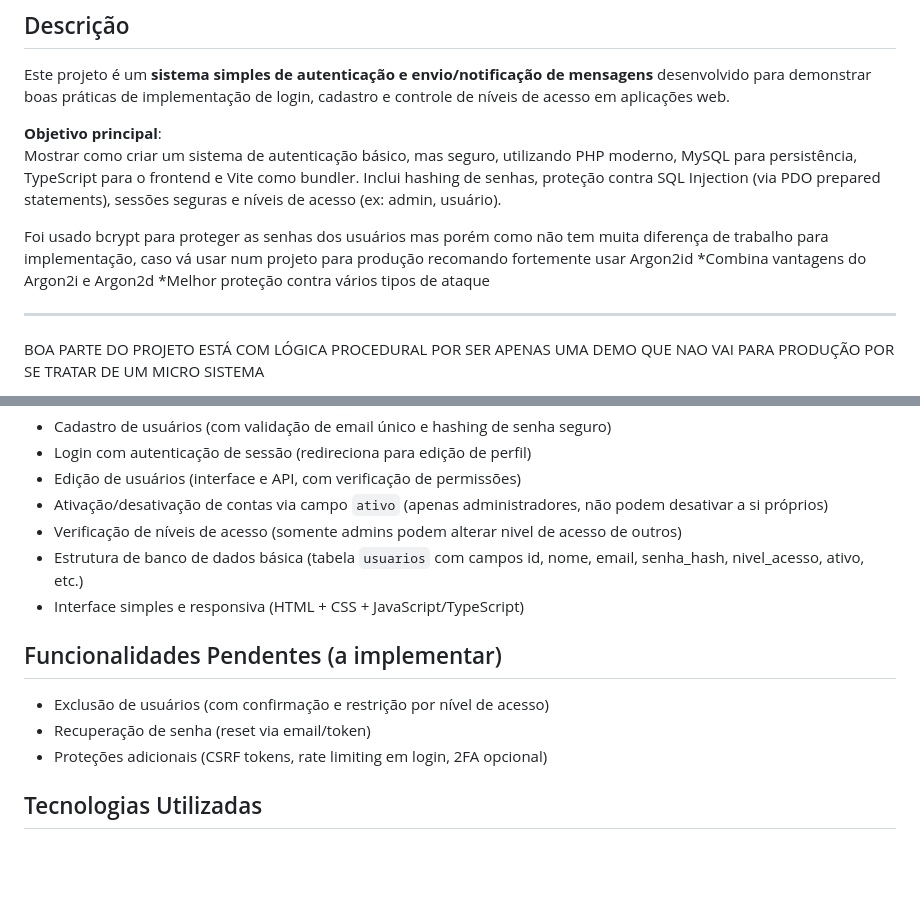
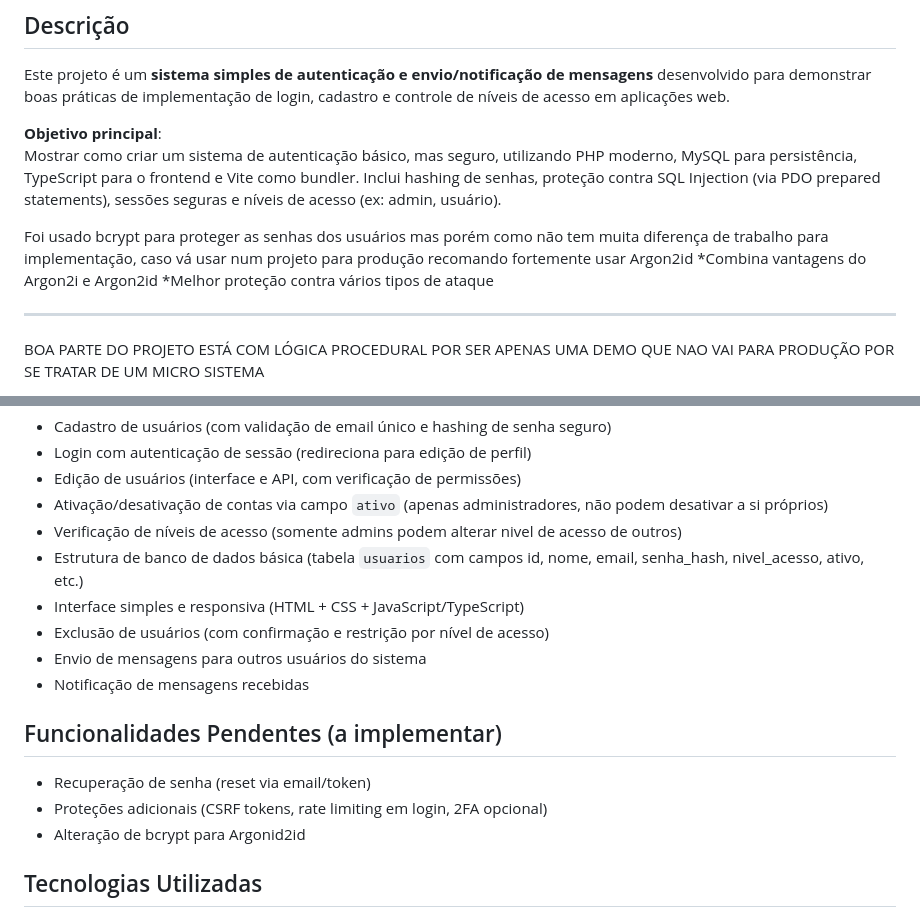
Before and after one commit to letsmg/modulo-autenticacao-php-typescript-mysql, a Markdown page: README.md, 2 parts joined by grey strips. GitHub-like rendering; blank space fills up the shorter version.

Commit message:
finalizando

```diff
--- a/README.md
+++ b/README.md
@@ -14,7 +14,7 @@ Mostrar como criar um sistema de autenticação básico, mas seguro, utilizando
 Foi usado bcrypt para proteger as senhas dos usuários mas porém como não tem muita
 diferença de trabalho para implementação, caso vá usar num projeto para produção
 recomando fortemente usar Argon2id
-   *Combina vantagens do Argon2i e Argon2d
+   *Combina vantagens do Argon2i e Argon2id
    *Melhor proteção contra vários tipos de ataque
 
 
@@ -45,12 +45,15 @@ Repositório: https://github.com/letsmg/auth-messaging-system
 - Verificação de níveis de acesso (somente admins podem alterar nivel de acesso de outros)
 - Estrutura de banco de dados básica (tabela `usuarios` com campos id, nome, email, senha_hash, nivel_acesso, ativo, etc.)
 - Interface simples e responsiva (HTML + CSS + JavaScript/TypeScript)
+- Exclusão de usuários (com confirmação e restrição por nível de acesso)
+- Envio de mensagens para outros usuários do sistema
+- Notificação de mensagens recebidas
 
 ## Funcionalidades Pendentes (a implementar)
 
-- Exclusão de usuários (com confirmação e restrição por nível de acesso)
 - Recuperação de senha (reset via email/token)
 - Proteções adicionais (CSRF tokens, rate limiting em login, 2FA opcional)
+- Alteração de bcrypt para Argonid2id
 
 ## Tecnologias Utilizadas
 
```
